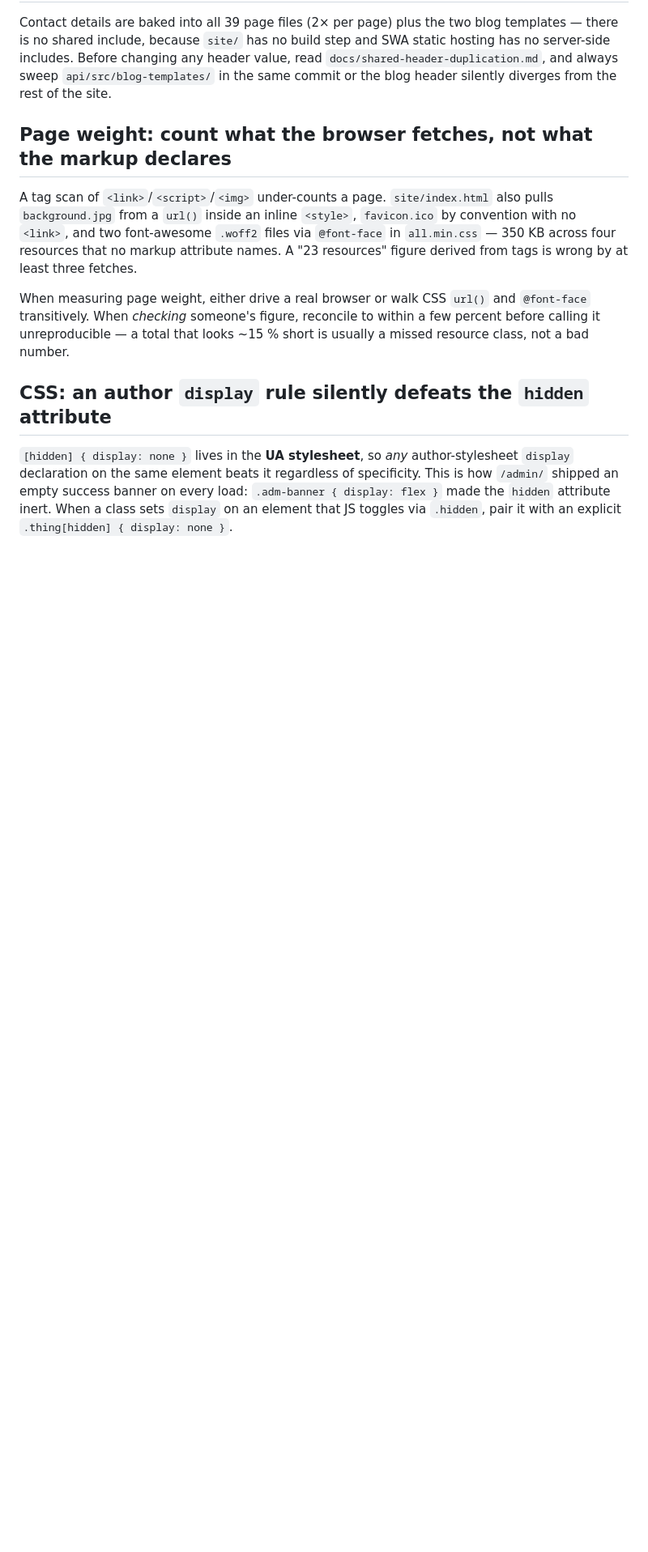
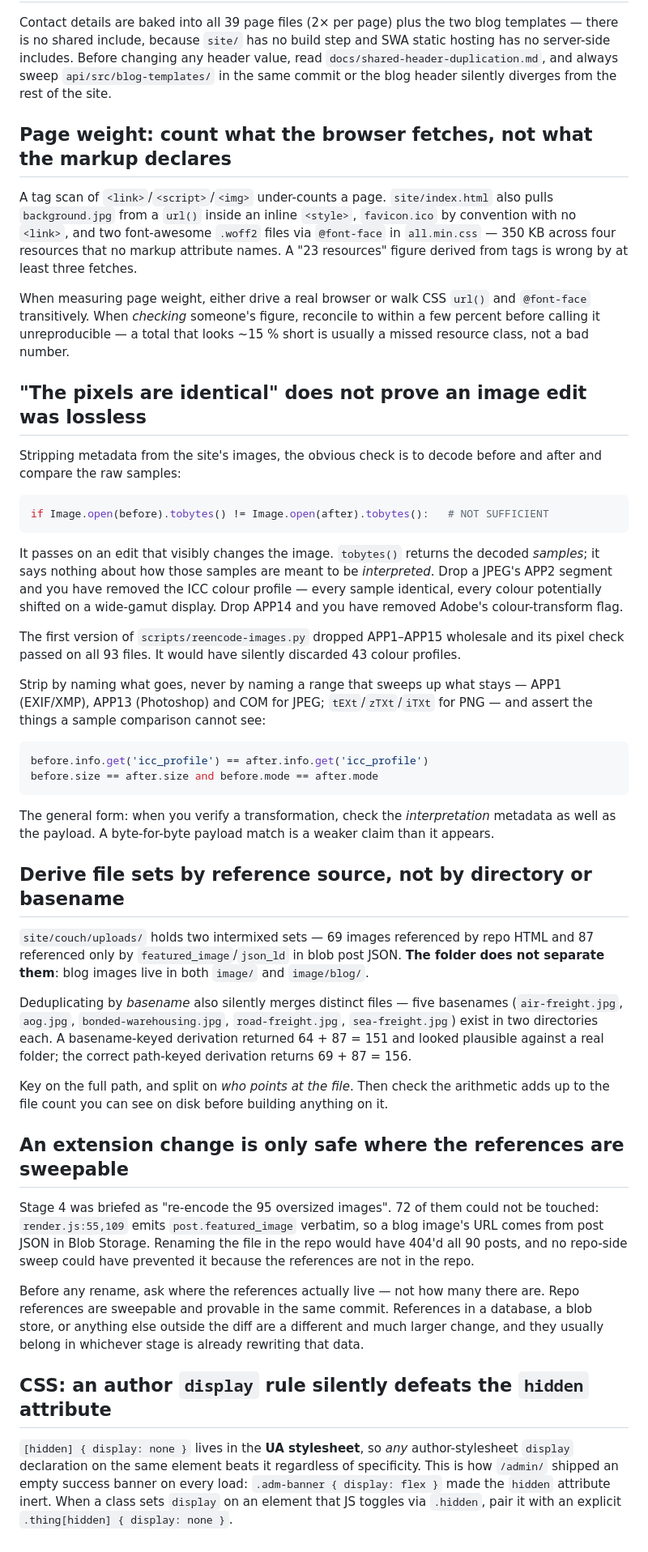
Before and after one commit to Rourke9001/BACWebsite, a Markdown page: tasks/lessons.md, the part around the change. Shown at 81% size. Drawn GitHub-style; blank space fills up the shorter version.

Commit message:
Capture the Stage 4 lessons
Three traps worth not repeating:

- A decoded-pixel comparison does not prove an image edit was lossless. The first
  version of the strip dropped APP1-APP15 wholesale and its pixel check passed on
  all 93 files while discarding 43 ICC colour profiles. Same samples, different
  colours. Assert the interpretation metadata, not just the payload.

- Derive file sets by reference source, keyed on full paths. Directory does not
  separate the blog and static images, and deduplicating by basename silently
  merged five files that exist in two directories each - giving a plausible
  64+87=151 instead of the correct 69+87=156.

- An extension change is only safe where the references are sweepable. 72 of the
  95 oversized images could not be renamed here because their URLs live in blob
  post JSON, outside any diff this repo can make.

````diff
--- a/tasks/lessons.md
+++ b/tasks/lessons.md
@@ -113,6 +113,64 @@ transitively. When *checking* someone's figure, reconcile to within a few percen
 it unreproducible — a total that looks ~15 % short is usually a missed resource class, not a bad
 number.
 
+## "The pixels are identical" does not prove an image edit was lossless
+
+Stripping metadata from the site's images, the obvious check is to decode before and after
+and compare the raw samples:
+
+```python
+if Image.open(before).tobytes() != Image.open(after).tobytes():   # NOT SUFFICIENT
+```
+
+It passes on an edit that visibly changes the image. `tobytes()` returns the decoded
+*samples*; it says nothing about how those samples are meant to be *interpreted*. Drop a
+JPEG's APP2 segment and you have removed the ICC colour profile — every sample identical,
+every colour potentially shifted on a wide-gamut display. Drop APP14 and you have removed
+Adobe's colour-transform flag.
+
+The first version of `scripts/reencode-images.py` dropped APP1–APP15 wholesale and its
+pixel check passed on all 93 files. It would have silently discarded 43 colour profiles.
+
+Strip by naming what goes, never by naming a range that sweeps up what stays — APP1
+(EXIF/XMP), APP13 (Photoshop) and COM for JPEG; `tEXt`/`zTXt`/`iTXt` for PNG — and assert
+the things a sample comparison cannot see:
+
+```python
+before.info.get('icc_profile') == after.info.get('icc_profile')
+before.size == after.size and before.mode == after.mode
+```
+
+The general form: when you verify a transformation, check the *interpretation* metadata as
+well as the payload. A byte-for-byte payload match is a weaker claim than it appears.
+
+## Derive file sets by reference source, not by directory or basename
+
+`site/couch/uploads/` holds two intermixed sets — 69 images referenced by repo HTML and 87
+referenced only by `featured_image`/`json_ld` in blob post JSON. **The folder does not
+separate them**: blog images live in both `image/` and `image/blog/`.
+
+Deduplicating by *basename* also silently merges distinct files — five basenames
+(`air-freight.jpg`, `aog.jpg`, `bonded-warehousing.jpg`, `road-freight.jpg`,
+`sea-freight.jpg`) exist in two directories each. A basename-keyed derivation returned
+64 + 87 = 151 and looked plausible against a real folder; the correct path-keyed
+derivation returns 69 + 87 = 156.
+
+Key on the full path, and split on *who points at the file*. Then check the arithmetic
+adds up to the file count you can see on disk before building anything on it.
+
+## An extension change is only safe where the references are sweepable
+
+Stage 4 was briefed as "re-encode the 95 oversized images". 72 of them could not be
+touched: `render.js:55,109` emits `post.featured_image` verbatim, so a blog image's URL
+comes from post JSON in Blob Storage. Renaming the file in the repo would have 404'd all
+90 posts, and no repo-side sweep could have prevented it because the references are not in
+the repo.
+
+Before any rename, ask where the references actually live — not how many there are. Repo
+references are sweepable and provable in the same commit. References in a database, a blob
+store, or anything else outside the diff are a different and much larger change, and they
+usually belong in whichever stage is already rewriting that data.
+
 ## CSS: an author `display` rule silently defeats the `hidden` attribute
 
 `[hidden] { display: none }` lives in the **UA stylesheet**, so *any* author-stylesheet
````
